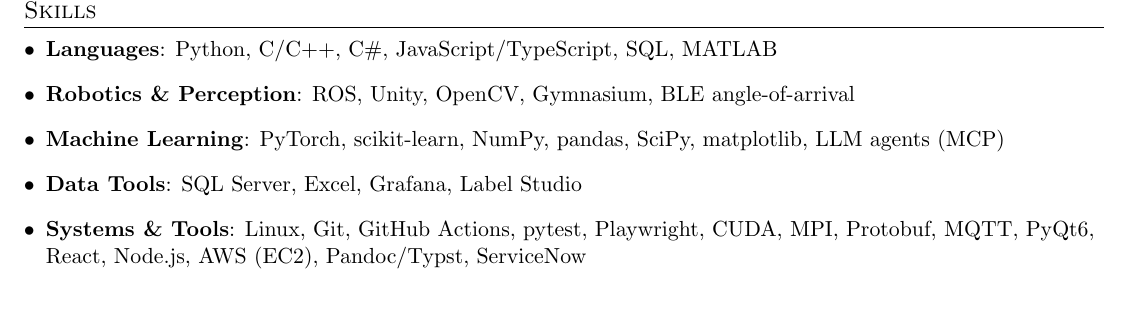
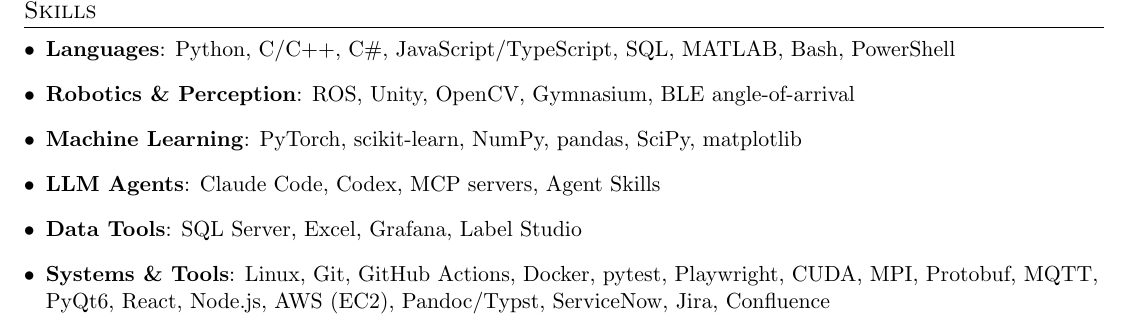
Before and after one commit to TylerFlar/tylerflar.github.io, a LaTeX CV (_resumes/_cv.tex): part of page 4 of 4, cut so that both start at the same text. Compiled offline with pdfLaTeX.

Commit message:
Add shell, Docker, Jira and LLM agent tools to the CV skills
Bash and PowerShell are the start, stop and rebuild scripts in Tasque's
repo and the ARC Lab's render and Unity build scripts. Docker is Tasque's
docker-compose stack, and Jira and Confluence come from Cubic's last
bullet.

"LLM agents (MCP)" moves out of Machine Learning into its own LLM Agents
line: Claude Code and Codex, which Tasque was built with, MCP servers
(Brightree's SQL server and Active Perception's browser tools) and Agent
Skills, like the Claude Code skill that drafts my cover letters. Swift,
Xcode and the agent SDKs stay off, since nothing I've written uses them.

Co-Authored-By: Claude Opus 5.5 (1M context) <noreply@anthropic.com>

```diff
--- a/_resumes/_cv.tex
+++ b/_resumes/_cv.tex
@@ -234,19 +234,22 @@
 \section{Skills}
  \resumeSubHeadingListStart
    \item{
-     \textbf{Languages}{: Python, C/C++, C\#, JavaScript/TypeScript, SQL, MATLAB}
+     \textbf{Languages}{: Python, C/C++, C\#, JavaScript/TypeScript, SQL, MATLAB, Bash, PowerShell}
    }
    \item{
      \textbf{Robotics \& Perception}{: ROS, Unity, OpenCV, Gymnasium, BLE angle-of-arrival}
    }
    \item{
-     \textbf{Machine Learning}{: PyTorch, scikit-learn, NumPy, pandas, SciPy, matplotlib, LLM agents (MCP)}
+     \textbf{Machine Learning}{: PyTorch, scikit-learn, NumPy, pandas, SciPy, matplotlib}
+   }
+   \item{
+     \textbf{LLM Agents}{: Claude Code, Codex, MCP servers, Agent Skills}
    }
    \item{
      \textbf{Data Tools}{: SQL Server, Excel, Grafana, Label Studio}
    }
    \item{
-     \textbf{Systems \& Tools}{: Linux, Git, GitHub Actions, pytest, Playwright, CUDA, MPI, Protobuf, MQTT, PyQt6, React, Node.js, AWS (EC2), Pandoc/Typst, ServiceNow}
+     \textbf{Systems \& Tools}{: Linux, Git, GitHub Actions, Docker, pytest, Playwright, CUDA, MPI, Protobuf, MQTT, PyQt6, React, Node.js, AWS (EC2), Pandoc/Typst, ServiceNow, Jira, Confluence}
    }
  \resumeSubHeadingListEnd
 
```
Also changed, not shown: _resumes/data/master.yaml (+19 -1 lines).
